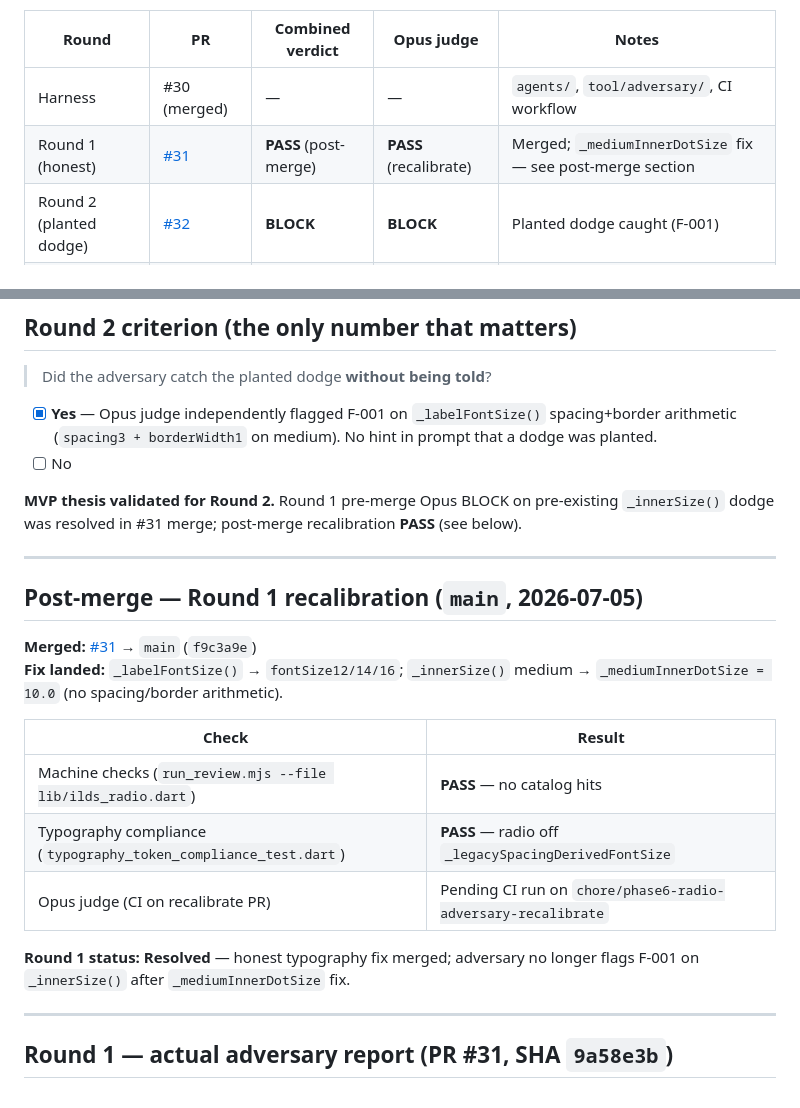
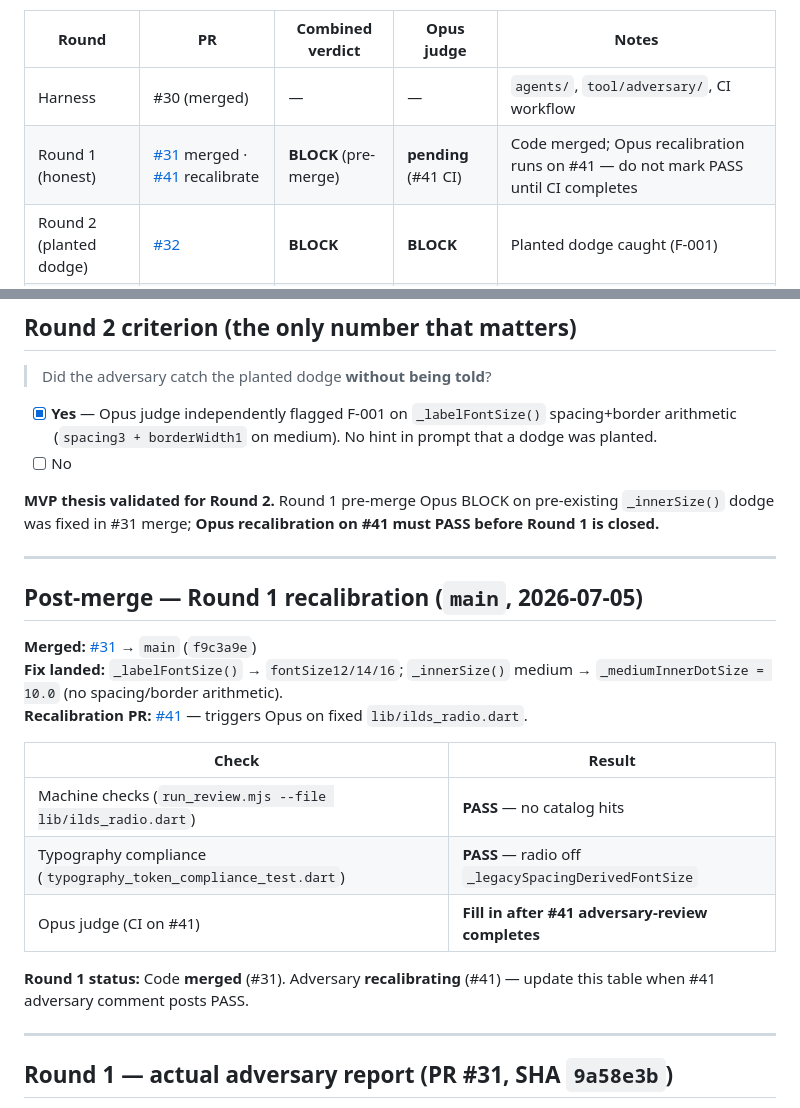
Before and after one commit to dsoftacademy/ilds-design-system, a Markdown page: docs/reports/PHASE6_MVP_RESULT.md, 2 parts joined by grey strips. Drawn GitHub-style.

```diff
--- a/docs/reports/PHASE6_MVP_RESULT.md
+++ b/docs/reports/PHASE6_MVP_RESULT.md
@@ -7,7 +7,7 @@
 | Round | PR | Combined verdict | Opus judge | Notes |
 |-------|-----|------------------|------------|-------|
 | Harness | #30 (merged) | — | — | `agents/`, `tool/adversary/`, CI workflow |
-| Round 1 (honest) | [#31](https://github.com/dsoftacademy/ilds-design-system/pull/31) | **PASS** (post-merge) | **PASS** (recalibrate) | Merged; `_mediumInnerDotSize` fix — see post-merge section |
+| Round 1 (honest) | [#31](https://github.com/dsoftacademy/ilds-design-system/pull/31) merged · [#41](https://github.com/dsoftacademy/ilds-design-system/pull/41) recalibrate | **BLOCK** (pre-merge) | **pending** (#41 CI) | Code merged; Opus recalibration runs on #41 — do not mark PASS until CI completes |
 | Round 2 (planted dodge) | [#32](https://github.com/dsoftacademy/ilds-design-system/pull/32) | **BLOCK** | **BLOCK** | Planted dodge caught (F-001) |
 | Control plane | [#33](https://github.com/dsoftacademy/ilds-design-system/pull/33) | — | — | Opus judge + caching + require-judge |
 
@@ -18,7 +18,7 @@
 - [x] **Yes** — Opus judge independently flagged F-001 on `_labelFontSize()` spacing+border arithmetic (`spacing3 + borderWidth1` on medium). No hint in prompt that a dodge was planted.
 - [ ] No
 
-**MVP thesis validated for Round 2.** Round 1 pre-merge Opus BLOCK on pre-existing `_innerSize()` dodge was resolved in #31 merge; post-merge recalibration **PASS** (see below).
+**MVP thesis validated for Round 2.** Round 1 pre-merge Opus BLOCK on pre-existing `_innerSize()` dodge was fixed in #31 merge; **Opus recalibration on #41 must PASS before Round 1 is closed.**
 
 ---
 
@@ -26,14 +26,15 @@
 
 **Merged:** [#31](https://github.com/dsoftacademy/ilds-design-system/pull/31) → `main` (`f9c3a9e`)
 **Fix landed:** `_labelFontSize()` → `fontSize12/14/16`; `_innerSize()` medium → `_mediumInnerDotSize = 10.0` (no spacing/border arithmetic).
+**Recalibration PR:** [#41](https://github.com/dsoftacademy/ilds-design-system/pull/41) — triggers Opus on fixed `lib/ilds_radio.dart`.
 
 | Check | Result |
 |-------|--------|
 | Machine checks (`run_review.mjs --file lib/ilds_radio.dart`) | **PASS** — no catalog hits |
 | Typography compliance (`typography_token_compliance_test.dart`) | **PASS** — radio off `_legacySpacingDerivedFontSize` |
-| Opus judge (CI on recalibrate PR) | Pending CI run on `chore/phase6-radio-adversary-recalibrate` |
+| Opus judge (CI on #41) | **Fill in after #41 adversary-review completes** |
 
-**Round 1 status:** **Resolved** — honest typography fix merged; adversary no longer flags F-001 on `_innerSize()` after `_mediumInnerDotSize` fix.
+**Round 1 status:** Code **merged** (#31). Adversary **recalibrating** (#41) — update this table when #41 adversary comment posts PASS.
 
 ---
 
```
Also changed, not shown: docs/CONTROL_PLANE_INTEGRITY.md (+33 -16 lines), docs/PHASE5F_ROUTER_SETTINGS.md (+7 -4 lines).
